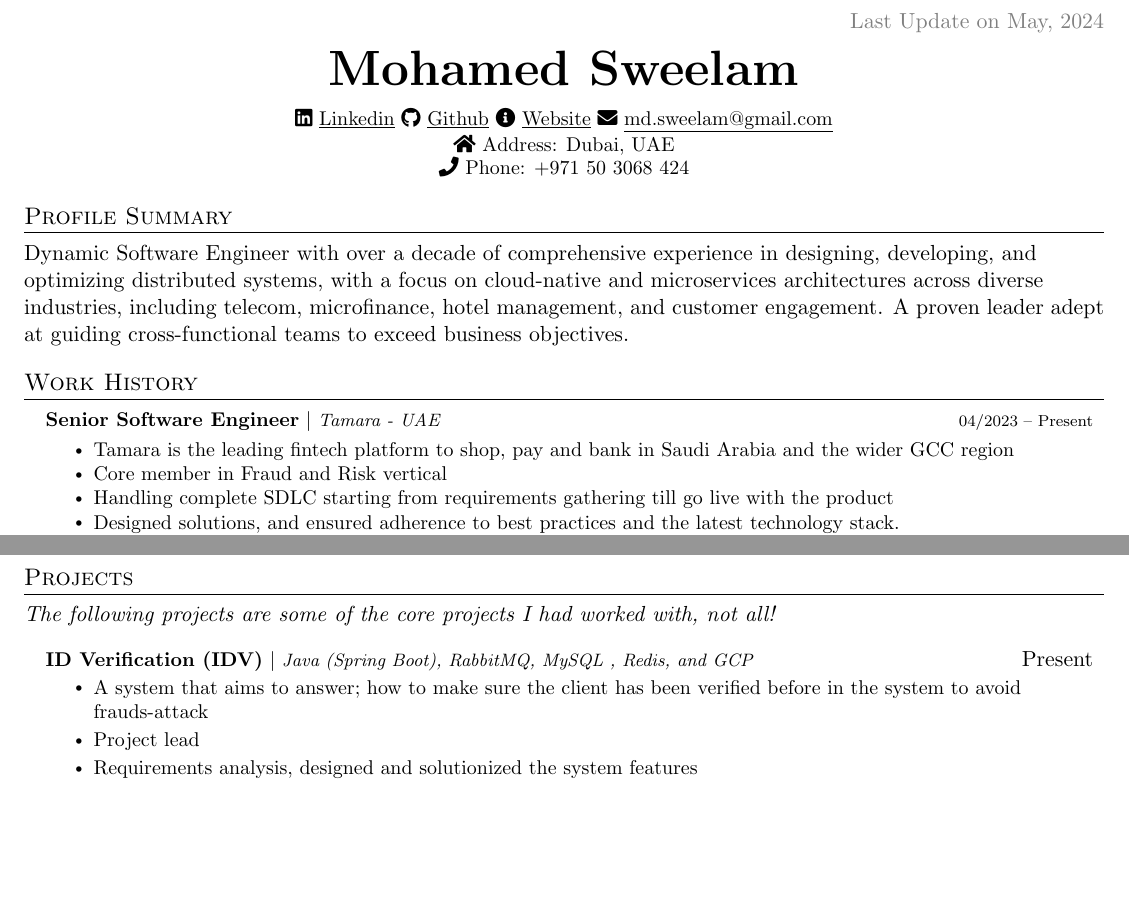
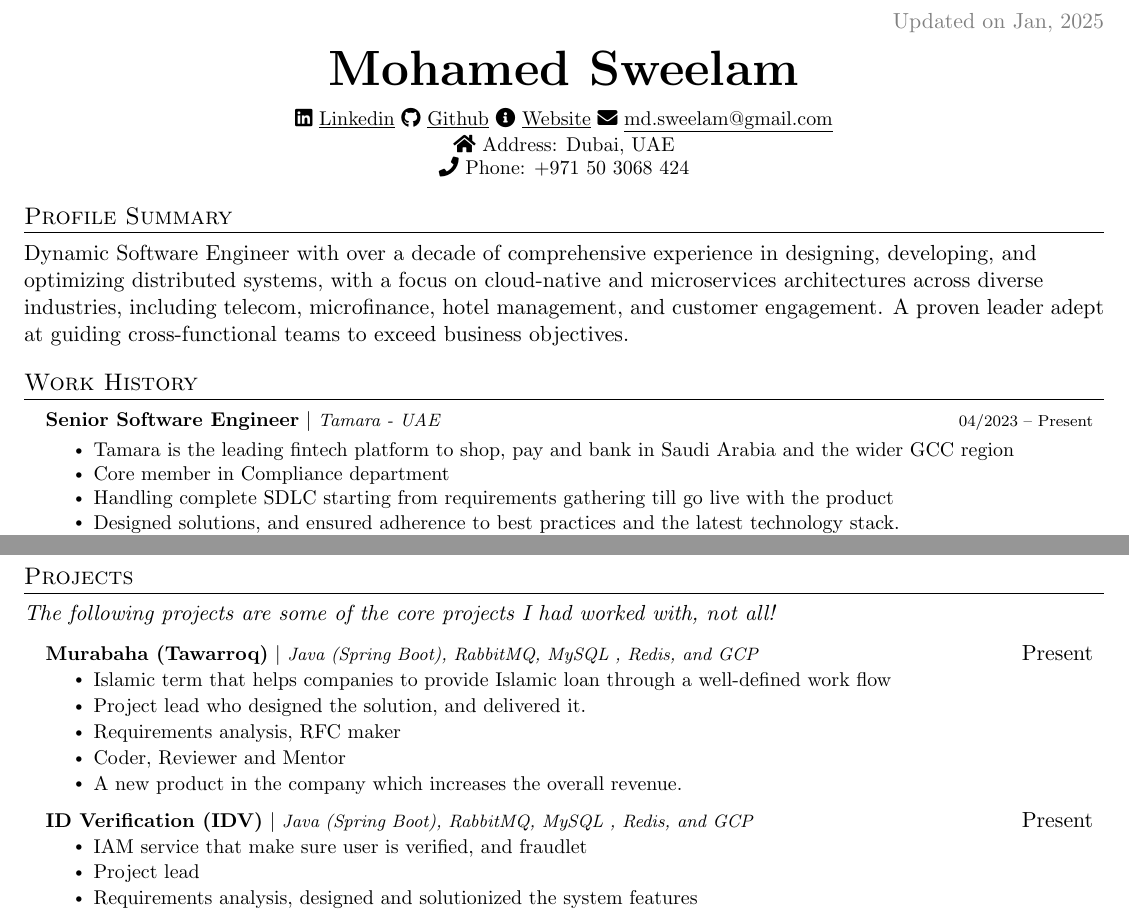
Before and after one commit to sweelam/TL-cv, a LaTeX CV (Classic-Version/my-new-tl-cv.tex): two parts of pages 1 and 2 of 3, joined at a grey line, cut at the place of the change, the shorter picture padded with empty space. Compiled offline with pdfLaTeX.

Commit message:
update new-cv

```diff
--- a/Classic-Version/my-new-tl-cv.tex
+++ b/Classic-Version/my-new-tl-cv.tex
@@ -109,7 +109,7 @@
   % \vspace{-4pt}
   \color{gray}
   \item
-  Last Update on May, 2024
+  Updated on Jan, 2025
 \end{flushright}
 
 \vspace{-5pt}
@@ -147,7 +147,7 @@ Dynamic Software Engineer with over a decade of comprehensive experience in desi
 	          {\textbf{Senior Software Engineer} $|$ \footnotesize\emph{Tamara - UAE}\vspace{4pt}}{04/2023 -- Present}
 			\resumeItemListStart
           			\resumeItem {Tamara is the leading fintech platform to shop, pay and bank in Saudi Arabia and the wider GCC region}
-          			\resumeItem {Core member in Fraud and Risk vertical}
+          			\resumeItem {Core member in Compliance department}
           			\resumeItem {Handling complete SDLC starting from requirements gathering till go live with the product}
           			\resumeItem {Designed solutions, and ensured adherence to best practices and the latest technology stack.}
           			\resumeItem {Mentor and Coach for the team}
@@ -242,10 +242,22 @@ Dynamic Software Engineer with over a decade of comprehensive experience in desi
 \section{Projects}
     \textit{The following projects are some of the core projects I had worked with, not all!}
     \resumeSubHeadingListStart
+
+    	\resumeProjectHeading
+        {\textbf{Murabaha (Tawarroq)} $|$ \footnotesize\emph{Java (Spring Boot), RabbitMQ, MySQL , Redis, and GCP}}{Present}
+        \resumeItemListStart
+            \resumeItem{Islamic term that helps companies to provide Islamic loan through a well-defined work flow}
+            \resumeItem{Project lead who designed the solution, and delivered it.}
+            \resumeItem{Requirements analysis, RFC maker}
+            \resumeItem{Coder, Reviewer and Mentor}
+             \resumeItem{ A new product in the company which increases the overall revenue. }
+          \resumeItemListEnd
+
+
         \resumeProjectHeading
         {\textbf{ID Verification (IDV)} $|$ \footnotesize\emph{Java (Spring Boot), RabbitMQ, MySQL , Redis, and GCP}}{Present}
         \resumeItemListStart
-            \resumeItem{A system that aims to answer; how to make sure the client has been verified before in the system to avoid frauds-attack}
+            \resumeItem{IAM service that make sure user is verified, and fraudlet}
             \resumeItem{Project lead}
             \resumeItem{Requirements analysis, designed and solutionized the system features}
             \resumeItem{Coder, Reviewer and Mentor}
```
Also changed, not shown: Classic-Version/my-new-tl-cv.pdf, 2 other files.
